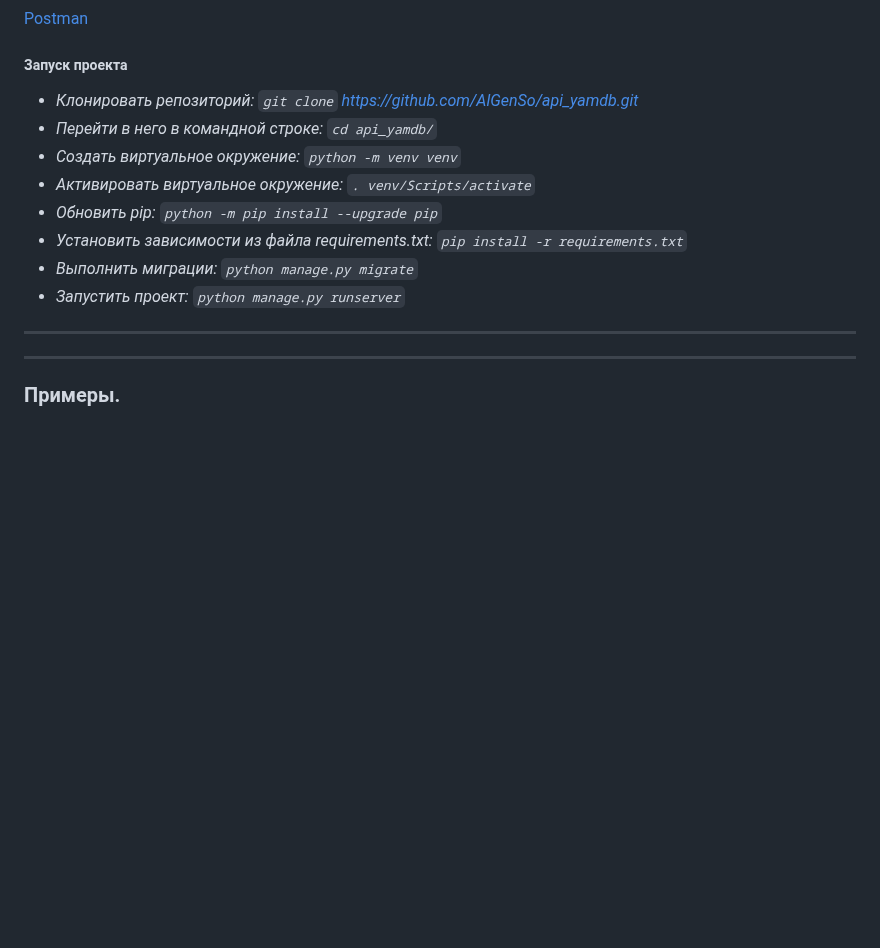
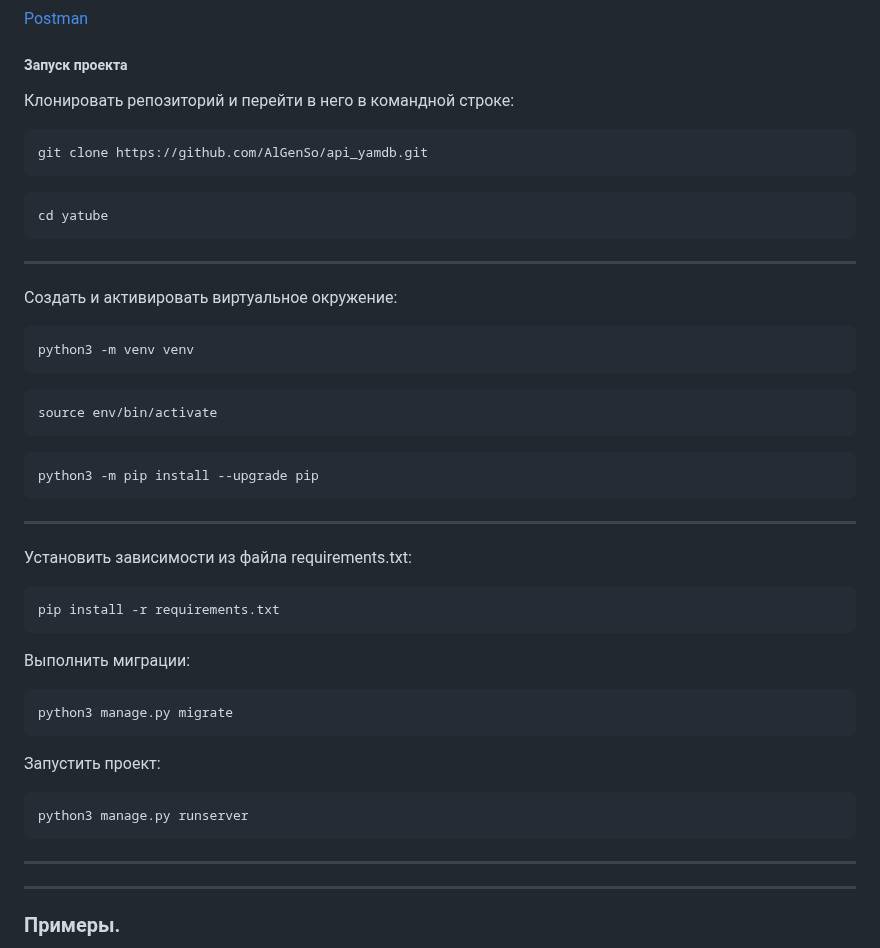
Before and after one commit to AlGenSo/api_yamdb, a Markdown page: README.md, the part around the change. Rendered like a GitHub page; blank space fills up the shorter version.

````diff
--- a/README.md
+++ b/README.md
@@ -30,14 +30,37 @@
 ##### Для тестирования запросов можно использовать
 [Postman](https://www.postman.com/downloads/)
 ##### Запуск проекта
-* _Клонировать репозиторий: `git clone` https://github.com/AlGenSo/api_yamdb.git_
-* _Перейти в него в командной строке: `cd api_yamdb/`_
-* _Cоздать виртуальное окружение: `python -m venv venv`_
-* _Активировать виртуальное окружение: `. venv/Scripts/activate`_
-* _Обновить pip: `python -m pip install --upgrade pip`_
-* _Установить зависимости из файла requirements.txt: `pip install -r requirements.txt`_
-* _Выполнить миграции: `python manage.py migrate`_
-* _Запустить проект: `python manage.py runserver`_
+Клонировать репозиторий и перейти в него в командной строке:
+```
+git clone https://github.com/AlGenSo/api_yamdb.git
+```
+```
+cd yatube
+```
+---
+Cоздать и активировать виртуальное окружение:
+```
+python3 -m venv venv
+```
+```
+source env/bin/activate
+```
+```
+python3 -m pip install --upgrade pip
+```
+---
+Установить зависимости из файла requirements.txt:
+```
+pip install -r requirements.txt
+```
+Выполнить миграции:
+```
+python3 manage.py migrate
+```
+Запустить проект:
+```
+python3 manage.py runserver
+```
 ---
 
 ---
````
